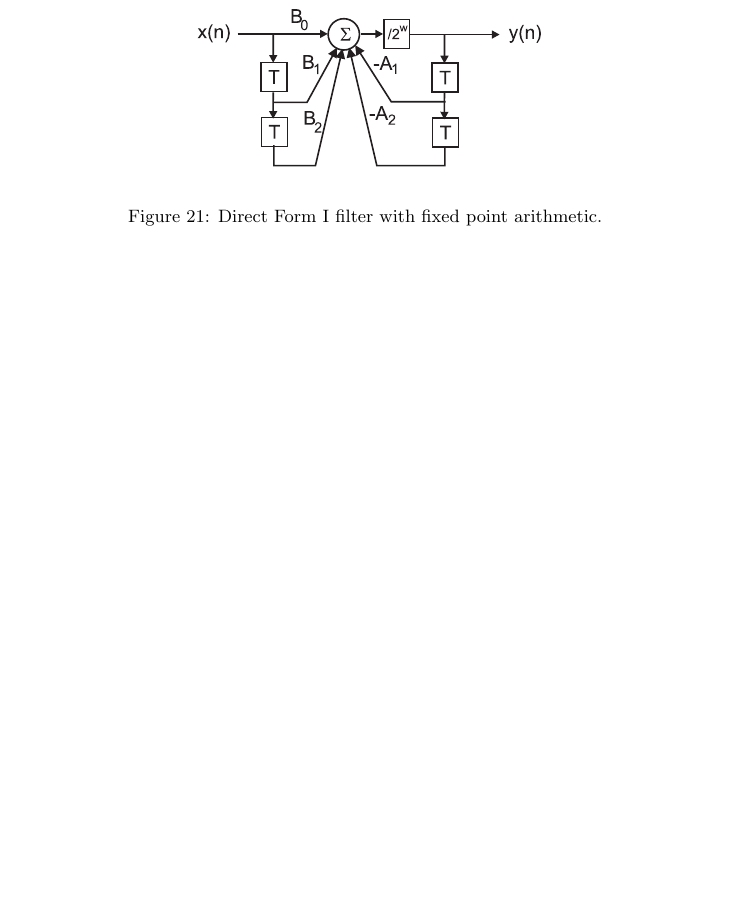
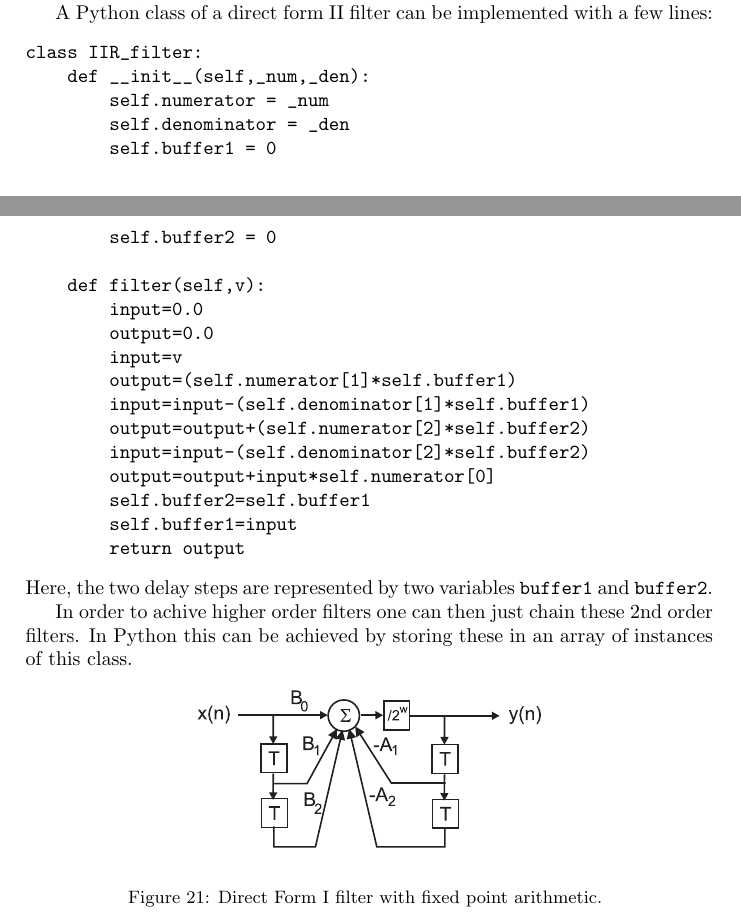
Before and after one commit to berndporr/digital_signal_processing, a LaTeX document (digital_signal_processing.tex): part of page 43 of 49 before the commit and two parts of pages 42 and 43 of 49 after it, the two joined at a grey line, cut at the place of the change, the shorter picture padded with empty space. Compiled offline with pdfLaTeX.

Commit message:
Added 2nd order filter

```diff
--- a/digital_signal_processing.tex
+++ b/digital_signal_processing.tex
@@ -2078,6 +2078,36 @@ In Direct From I we have one accumulator and two delay lines whereas
 in the Direct Form II we have two accumulators and one delay line.
 Only the Direct Form I is suitable for integer operations.
 
+A Python class of a direct form II filter can be implemented
+with a few lines:
+\begin{verbatim}
+class IIR_filter:
+    def __init__(self,_num,_den):
+        self.numerator = _num
+        self.denominator = _den
+        self.buffer1 = 0
+        self.buffer2 = 0
+
+    def filter(self,v):
+        input=0.0
+        output=0.0
+        input=v
+        output=(self.numerator[1]*self.buffer1)
+        input=input-(self.denominator[1]*self.buffer1)
+        output=output+(self.numerator[2]*self.buffer2)
+        input=input-(self.denominator[2]*self.buffer2)
+        output=output+input*self.numerator[0]
+        self.buffer2=self.buffer1
+        self.buffer1=input
+        return output
+\end{verbatim}
+Here, the two delay steps are represented by two variables
+\texttt{buffer1} and \texttt{buffer2}.
+
+In order to achive higher order filters one can then just
+chain these 2nd order filters. In Python this can be achieved
+by storing these in an array of instances of this class.
+
 \begin{figure}[!hbt]
 \begin{center}
 \mbox{\includegraphics[width=0.5\textwidth]{iir_fixed}}
```
Also changed, not shown: digital_signal_processing.pdf.
